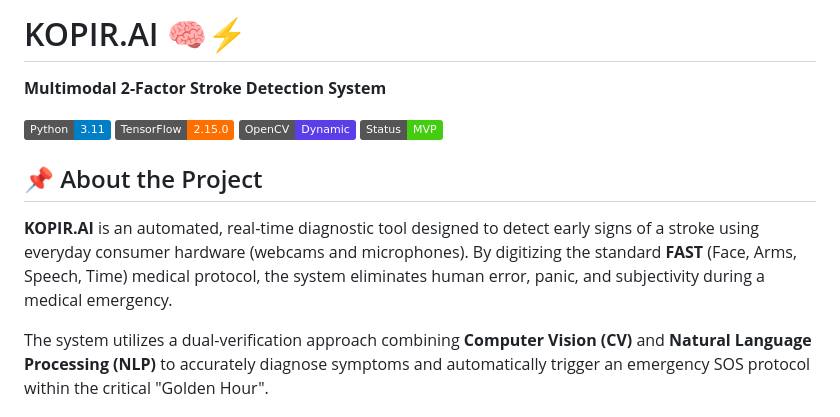
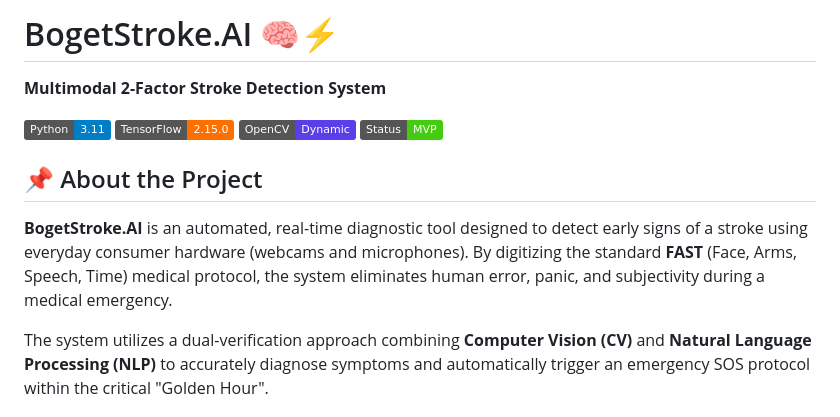
Before and after one commit to Almerek999/StrokeBoget.AI, a Markdown page: README.md, the part around the change. Drawn GitHub-style; badges without logos.

Commit message:
Rename project to BogetStroke.AI
Updated project name from KOPIR.AI to BogetStroke.AI and revised project description accordingly.

```diff
--- a/README.md
+++ b/README.md
@@ -1,4 +1,4 @@
-# KOPIR.AI 🧠⚡️
+# BogetStroke.AI 🧠⚡️
 **Multimodal 2-Factor Stroke Detection System**
 
 ![Python](https://img.shields.io/badge/Python-3.11-blue?logo=python&logoColor=white)
@@ -7,7 +7,7 @@
 ![Status](https://img.shields.io/badge/Status-MVP-success)
 
 ## 📌 About the Project
-**KOPIR.AI** is an automated, real-time diagnostic tool designed to detect early signs of a stroke using everyday consumer hardware (webcams and microphones). By digitizing the standard **FAST** (Face, Arms, Speech, Time) medical protocol, the system eliminates human error, panic, and subjectivity during a medical emergency.
+**BogetStroke.AI** is an automated, real-time diagnostic tool designed to detect early signs of a stroke using everyday consumer hardware (webcams and microphones). By digitizing the standard **FAST** (Face, Arms, Speech, Time) medical protocol, the system eliminates human error, panic, and subjectivity during a medical emergency.
 
 The system utilizes a dual-verification approach combining **Computer Vision (CV)** and **Natural Language Processing (NLP)** to accurately diagnose symptoms and automatically trigger an emergency SOS protocol within the critical "Golden Hour".
 
```
